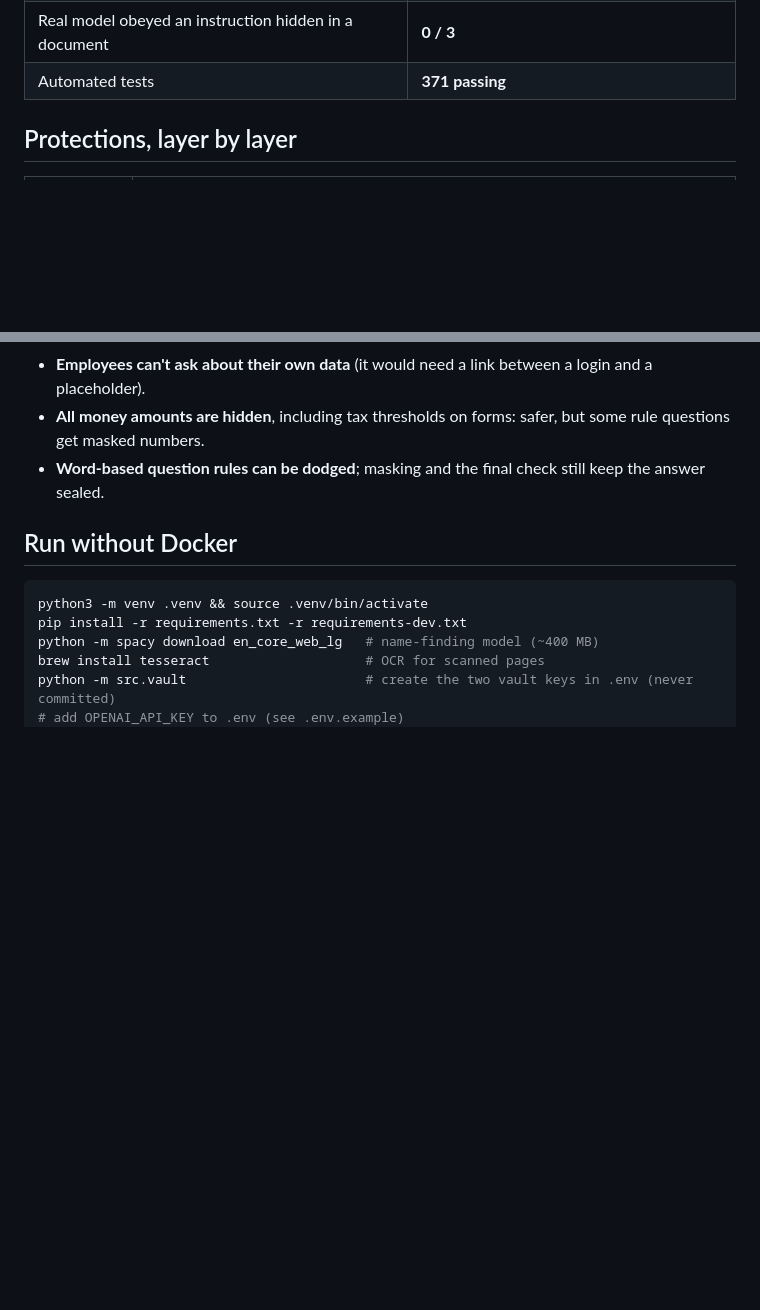
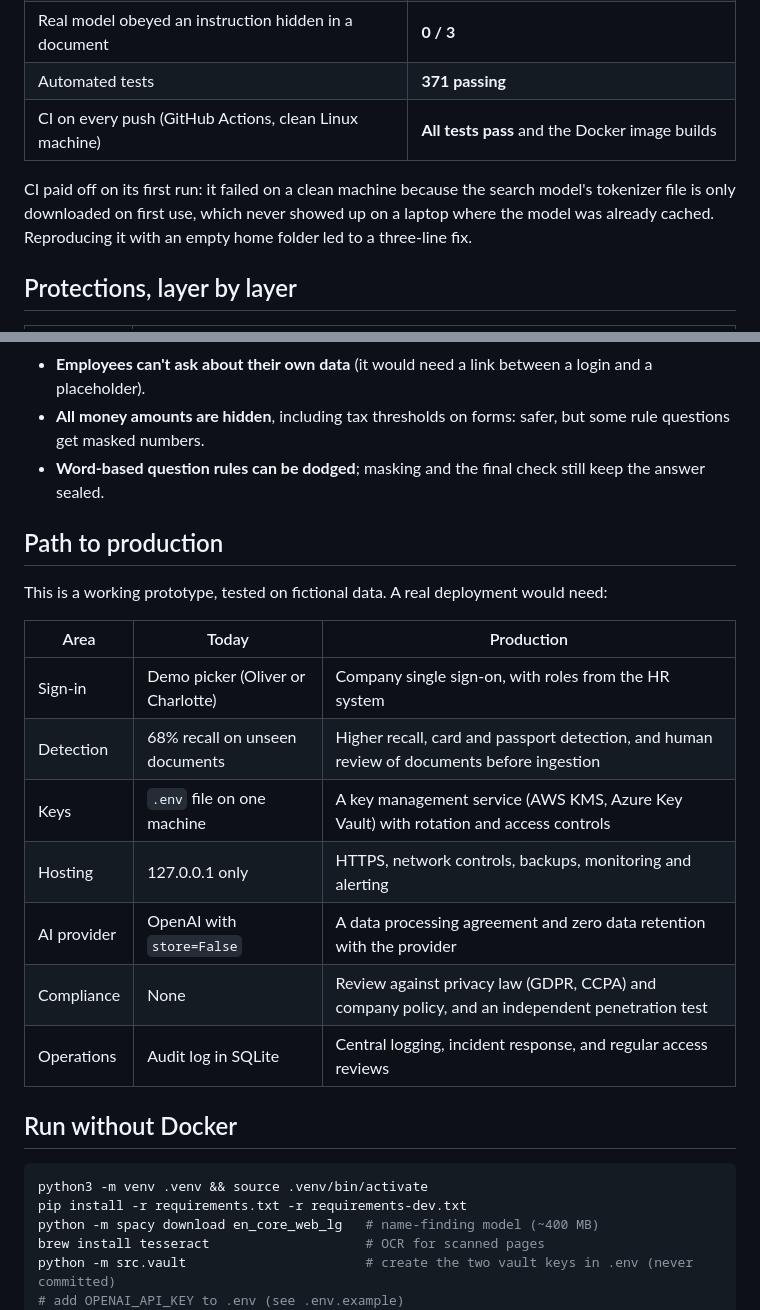
Before and after one commit to WajidShaik10/clearance-privacy-rag, a Markdown page: README.md, 2 parts joined by grey strips. Drawn GitHub-style; blank space fills up the shorter version.

Commit message:
README: CI results and a path to production

```diff
--- a/README.md
+++ b/README.md
@@ -49,6 +49,9 @@ Measured on the fake test documents and on unseen data (see [Evaluation](#evalua
 | HR answers contain the correct value (live, OpenAI) | **12 / 12** |
 | Real model obeyed an instruction hidden in a document | **0 / 3** |
 | Automated tests | **371 passing** |
+| CI on every push (GitHub Actions, clean Linux machine) | **All tests pass** and the Docker image builds |
+
+CI paid off on its first run: it failed on a clean machine because the search model's tokenizer file is only downloaded on first use, which never showed up on a laptop where the model was already cached. Reproducing it with an empty home folder led to a three-line fix.
 
 ## Protections, layer by layer
 
@@ -70,6 +73,20 @@ Measured on the fake test documents and on unseen data (see [Evaluation](#evalua
 - **Employees can't ask about their own data** (it would need a link between a login and a placeholder).
 - **All money amounts are hidden**, including tax thresholds on forms: safer, but some rule questions get masked numbers.
 - **Word-based question rules can be dodged**; masking and the final check still keep the answer sealed.
+
+## Path to production
+
+This is a working prototype, tested on fictional data. A real deployment would need:
+
+| Area | Today | Production |
+|---|---|---|
+| Sign-in | Demo picker (Oliver or Charlotte) | Company single sign-on, with roles from the HR system |
+| Detection | 68% recall on unseen documents | Higher recall, card and passport detection, and human review of documents before ingestion |
+| Keys | `.env` file on one machine | A key management service (AWS KMS, Azure Key Vault) with rotation and access controls |
+| Hosting | 127.0.0.1 only | HTTPS, network controls, backups, monitoring and alerting |
+| AI provider | OpenAI with `store=False` | A data processing agreement and zero data retention with the provider |
+| Compliance | None | Review against privacy law (GDPR, CCPA) and company policy, and an independent penetration test |
+| Operations | Audit log in SQLite | Central logging, incident response, and regular access reviews |
 
 ## Run without Docker
 
```
